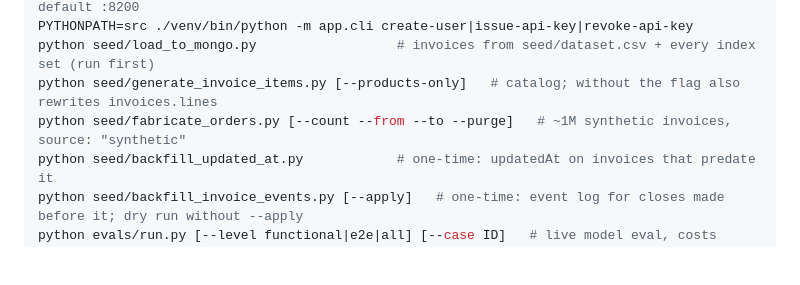
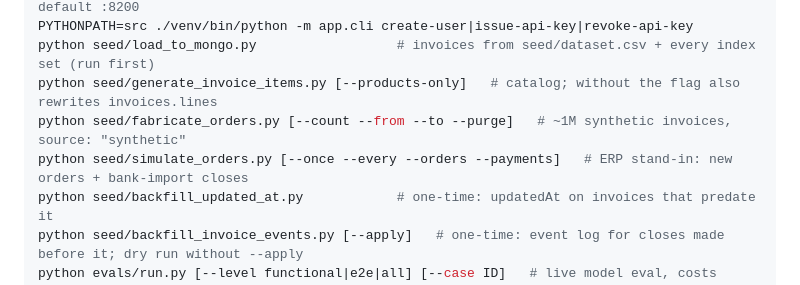
Before and after one commit to sokvl/claude-erp-assistant, a Markdown page: CLAUDE.md, the part around the change. Drawn GitHub-style; blank space fills up the shorter version.

Commit message:
docs: list simulate_orders.py among the commands

```diff
--- a/CLAUDE.md
+++ b/CLAUDE.md
@@ -18,6 +18,7 @@ PYTHONPATH=src ./venv/bin/python -m app.cli create-user|issue-api-key|revoke-api
 python seed/load_to_mongo.py                  # invoices from seed/dataset.csv + every index set (run first)
 python seed/generate_invoice_items.py [--products-only]   # catalog; without the flag also rewrites invoices.lines
 python seed/fabricate_orders.py [--count --from --to --purge]   # ~1M synthetic invoices, source: "synthetic"
+python seed/simulate_orders.py [--once --every --orders --payments]   # ERP stand-in: new orders + bank-import closes
 python seed/backfill_updated_at.py            # one-time: updatedAt on invoices that predate it
 python seed/backfill_invoice_events.py [--apply]   # one-time: event log for closes made before it; dry run without --apply
 python evals/run.py [--level functional|e2e|all] [--case ID]   # live model eval, costs tokens
```
